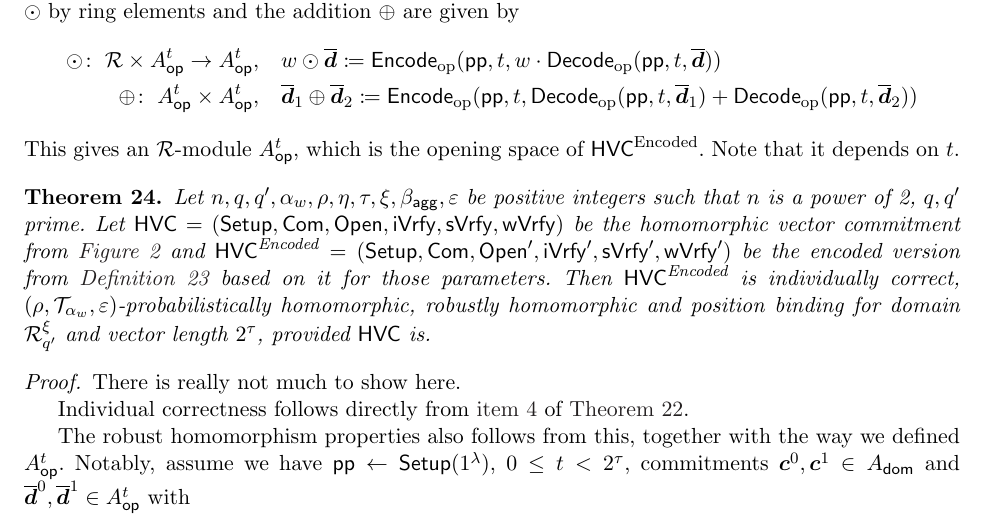
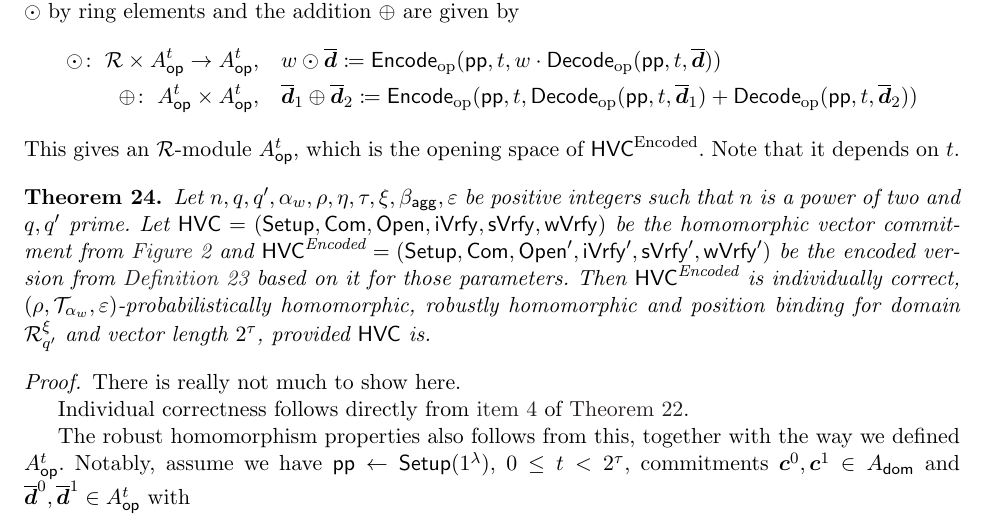
Before and after one commit to GottfriedHerold/Chipmunk, a LaTeX paper (main.tex, which reads sections/encoding.tex): part of page 23 of 44, cut so that both start at the same text. Compiled offline with pdfLaTeX.

Commit message:
Fix typography. Add (commented-out) remark on Babai's algorithm.

```diff
--- a/sections/encoding.tex
+++ b/sections/encoding.tex
@@ -367,7 +395,7 @@ This gives an $\ring$-module $\modencoded{t}$, which is the opening space of $\h
 Note that it depends on $t$.
 
 \begin{theorem}\label{thm:encodedhvcworks}
-Let $n, q, q',\alpha_w,\rho, \eta, \tau, \xi, \bagg, \varepsilon$ be positive integers such that $n$ is a power of 2, $q,q'$ prime.
+Let $n, q, q',\alpha_w,\rho, \eta, \tau, \xi, \bagg, \varepsilon$ be positive integers such that $n$ is a power of two and $q,q'$ prime.
 Let $\hvc = (\setup,\commit,\open,\iverify,\sverify, \wverify)$ be the homomorphic vector commitment from \autoref{fig:hvcinst} and $\hvcencoded = (\setup,\commit,\open',\iverify',\sverify', \wverify')$ be the encoded version from \autoref{def:encodedhvc} based on it for those parameters.
 Then $\hvcencoded$ is individually correct, $(\rho,\tern_{\alpha_w},\varepsilon)$-probabilistically homomorphic, robustly homomorphic and position binding for domain $\ring_{q'}^\xi$ and vector length $2^\tau$, provided $\hvc$ is.
 \end{theorem}
```
Also changed, not shown: sections/encoding.tex (28 more changed lines).
